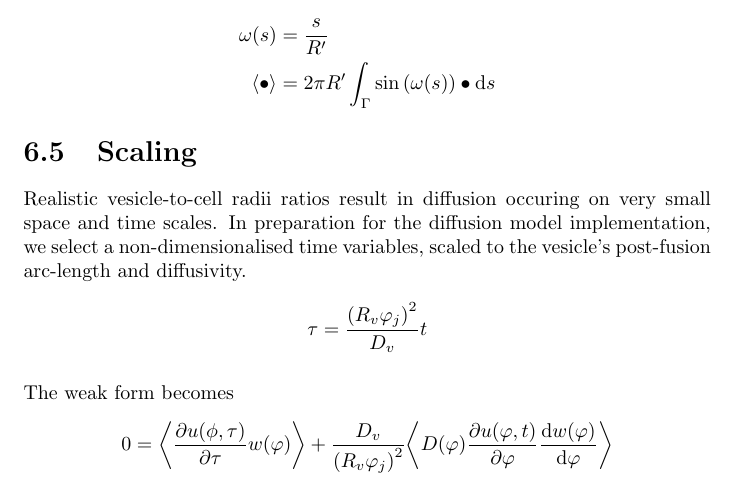
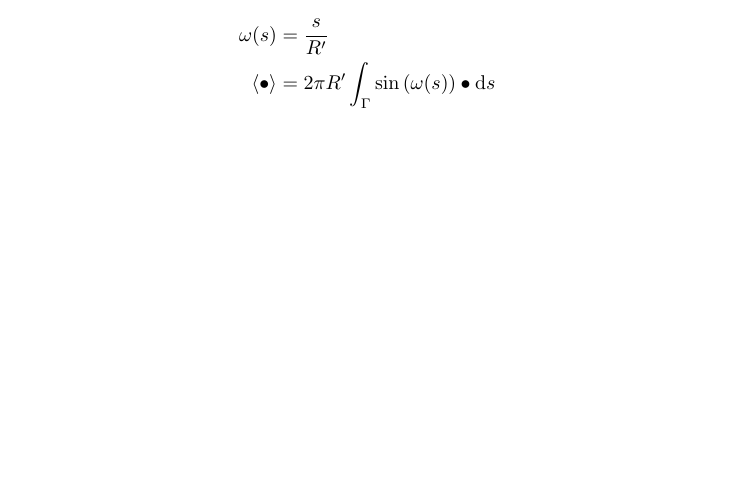
Before and after one commit to kapple19/ProteinDiffusion.jl, a LaTeX thesis (doc/proteindiffusion.tex): part of page 27 of 52, cut so that both start at the same text, the shorter picture padded with empty space. Compiled offline with pdfLaTeX.

```diff
--- a/doc/proteindiffusion.tex
+++ b/doc/proteindiffusion.tex
@@ -477,18 +477,6 @@
 	\Angle\bullet &= 2\pi \R \int_\Gamma \sin\Par{\omega(s)} \bullet \dd{s}
 \end{align*}
 
-\section{Scaling}
-Realistic vesicle-to-cell radii ratios result in diffusion occuring on very small space and time scales. In preparation for the diffusion model implementation, we select a non-dimensionalised time variables, scaled to the vesicle's post-fusion arc-length and diffusivity.
-\begin{align*}
-	\tau &= \frac{\Par{R_v \varphi_j}^2}{D_v} t
-\end{align*}
-
-The weak form becomes
-\begin{align*}
-	0 &= \Angle{\pdv{u(\phi, \tau)}{\tau} w(\varphi)}
-	+ \frac{D_v}{\Par{R_v \varphi_j}^2} \Angle{D(\varphi) \pdv{u(\varphi, t)}{\varphi} \dv{w(\varphi)}{\varphi}}
-\end{align*}
-
 \chapter{Kiss-and-Run Fusion}
 \section{Fusion Parameters}
 The process of kiss-and-run fusion results in the vesicle mostly retaining its spherical shape. The cell similarly retains its shape, but both membranes attain an opening or pore of circular geometry with radius denoted $R_j$. The fused system is assigned two coordinate systems, one for each membrane with polar angles $\phi \in \Omega_v$ for the vesicle and $\psi = \Omega_c$ on the cell. The respective domains are derived as following, such that $\Abs{\Omega_v} = \phi_v$ and $\Abs{\Omega_c} = \psi_c$.
```
Also changed, not shown: doc/proteindiffusion.pdf, doc/proteindiffusion.tex (6 more changed lines), 7 other files.
